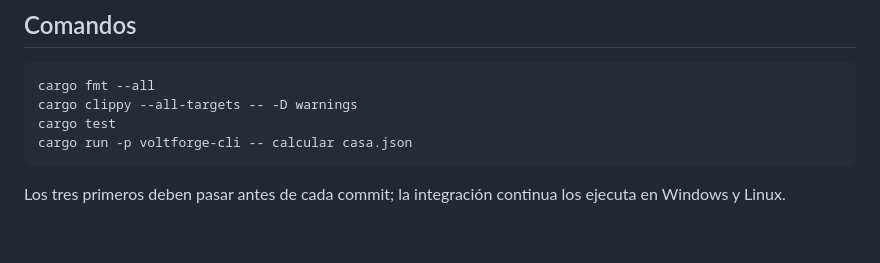
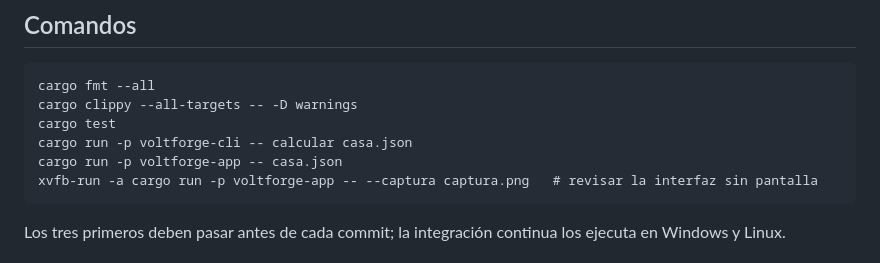
Before and after one commit to JAAM08/IEEStudio, a Markdown page: CLAUDE.md, the part around the change. Drawn GitHub-style; blank space fills up the shorter version.

````diff
--- a/CLAUDE.md
+++ b/CLAUDE.md
@@ -10,6 +10,8 @@ cargo fmt --all
 cargo clippy --all-targets -- -D warnings
 cargo test
 cargo run -p voltforge-cli -- calcular casa.json
+cargo run -p voltforge-app -- casa.json
+xvfb-run -a cargo run -p voltforge-app -- --captura captura.png   # revisar la interfaz sin pantalla
 ```
 
 Los tres primeros deben pasar antes de cada commit; la integración continua
````
Also changed, not shown: README.md (+13 -7 lines), docs/decisiones.md (+5 -2 lines), docs/pantalla-principal.png (added), 11 other files.
